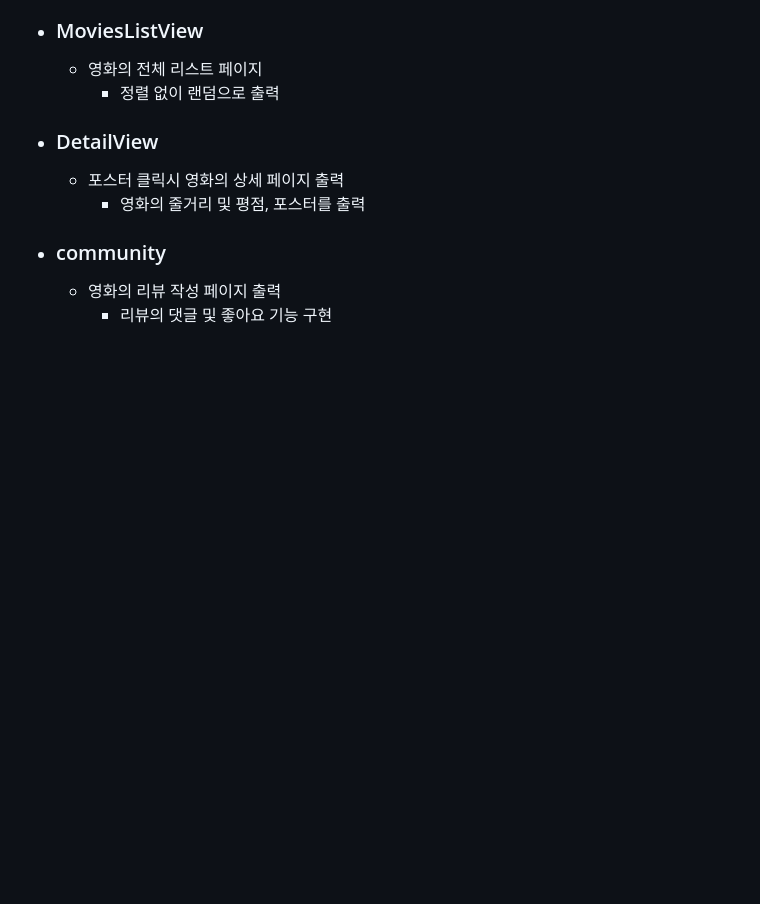
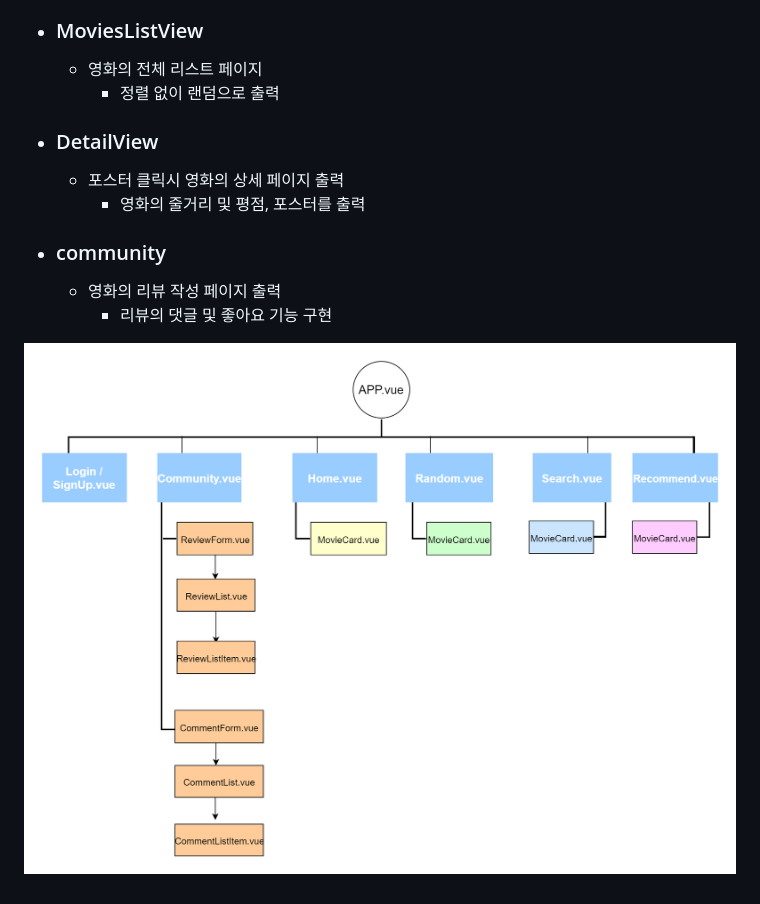
Before and after one commit to jinmoonJ/SSAFLIX, a Markdown page: readme.md, the part around the change. Drawn GitHub-style; pictures changed too: img/ERD.jpg (added); blank space fills up the shorter version.

Commit message:
ERD

```diff
--- a/readme.md
+++ b/readme.md
@@ -69,3 +69,10 @@
  - ### community
    - 영화의 리뷰 작성 페이지 출력
      - 리뷰의 댓글 및 좋아요 기능 구현
+
+
+
+
+
+
+![ERD](./img/ERD.jpg)
```
